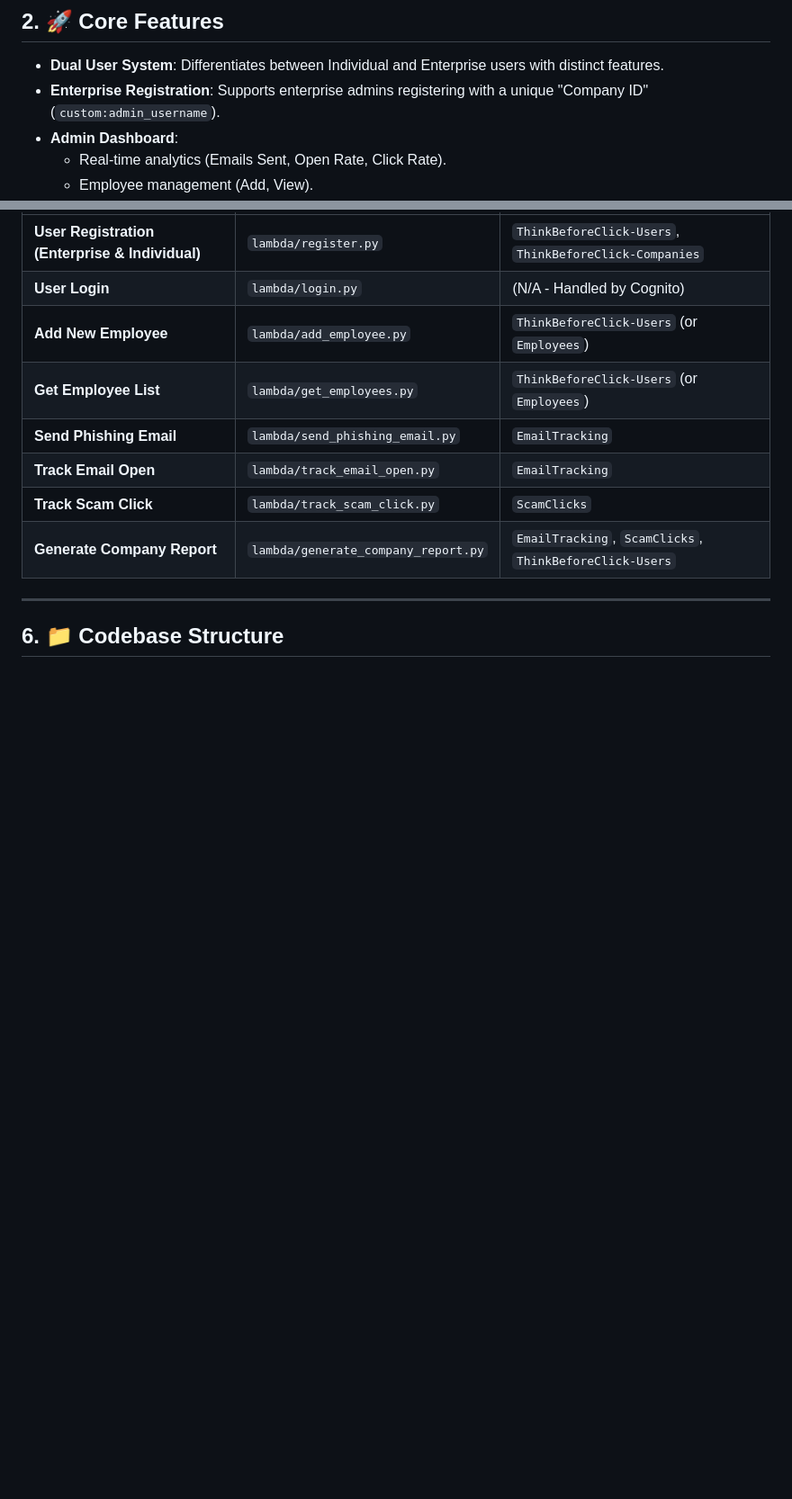
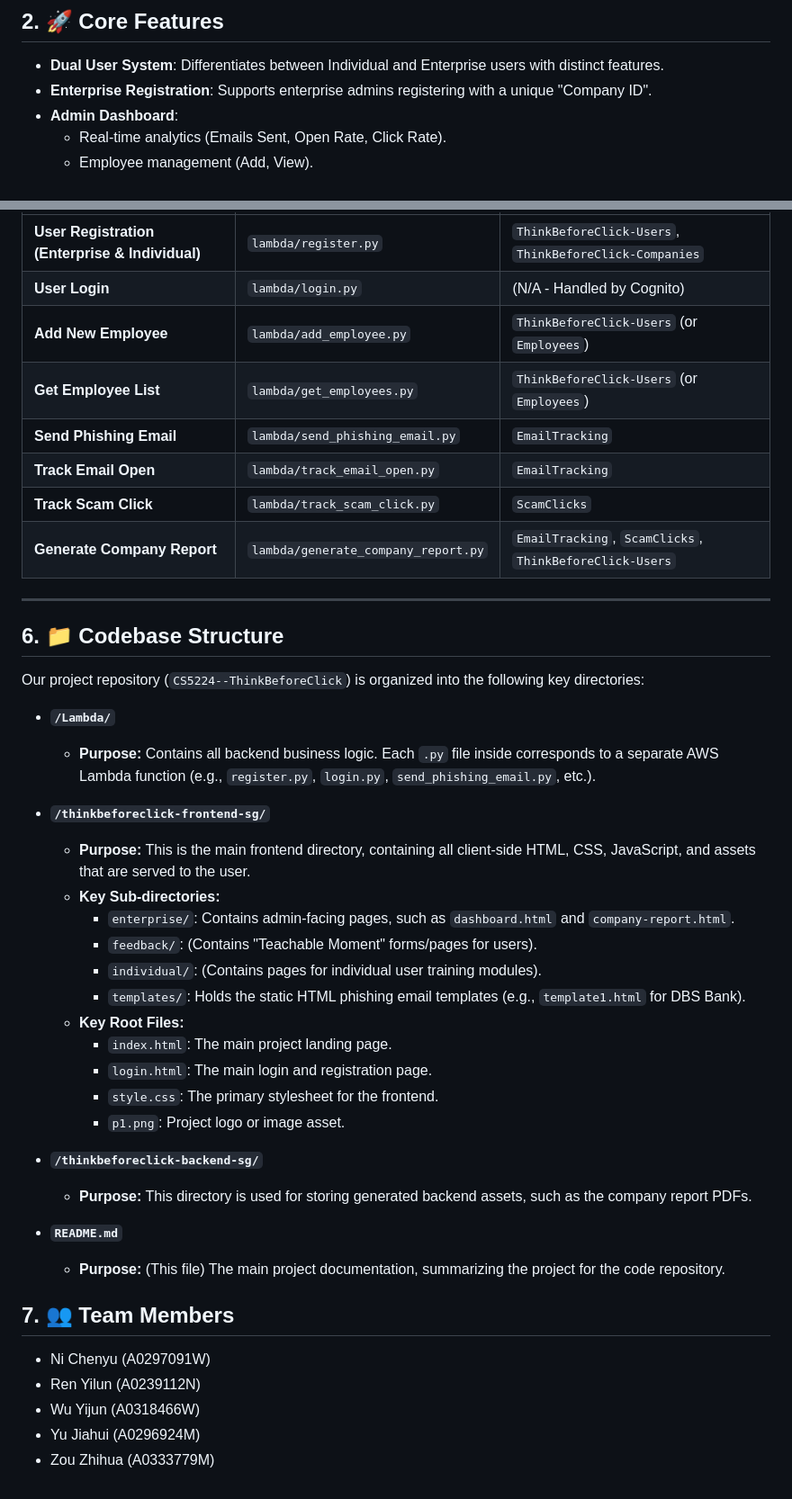
Before and after one commit to wuyibaobao/CS5224-ThinkBeforeClick, a Markdown page: README.md, 2 parts joined by grey strips. Shown at 90% size. Drawn GitHub-style; blank space fills up the shorter version.

```diff
--- a/README.md
+++ b/README.md
@@ -14,7 +14,7 @@ This project is designed to tackle the growing risk of phishing and online scams
 ## 2. 🚀 Core Features
 
 * **Dual User System**: Differentiates between Individual and Enterprise users with distinct features.
-* **Enterprise Registration**: Supports enterprise admins registering with a unique "Company ID" (`custom:admin_username`).
+* **Enterprise Registration**: Supports enterprise admins registering with a unique "Company ID".
 * **Admin Dashboard**:
     * Real-time analytics (Emails Sent, Open Rate, Click Rate).
     * Employee management (Add, View).
@@ -79,3 +79,36 @@ This section maps our core features directly to the backend Lambda functions and
 ---
 
 ## 6. 📁 Codebase Structure
+
+Our project repository (`CS5224--ThinkBeforeClick`) is organized into the following key directories:
+
+* **`/Lambda/`**
+    * **Purpose:** Contains all backend business logic. Each `.py` file inside corresponds to a separate AWS Lambda function (e.g., `register.py`, `login.py`, `send_phishing_email.py`, etc.).
+
+* **`/thinkbeforeclick-frontend-sg/`**
+    * **Purpose:** This is the main frontend directory, containing all client-side HTML, CSS, JavaScript, and assets that are served to the user.
+    * **Key Sub-directories:**
+        * `enterprise/`: Contains admin-facing pages, such as `dashboard.html` and `company-report.html`.
+        * `feedback/`: (Contains "Teachable Moment" forms/pages for users).
+        * `individual/`: (Contains pages for individual user training modules).
+        * `templates/`: Holds the static HTML phishing email templates (e.g., `template1.html` for DBS Bank).
+    * **Key Root Files:**
+        * `index.html`: The main project landing page.
+        * `login.html`: The main login and registration page.
+        * `style.css`: The primary stylesheet for the frontend.
+        * `p1.png`: Project logo or image asset.
+
+* **`/thinkbeforeclick-backend-sg/`**
+    * **Purpose:** This directory is used for storing generated backend assets, such as the company report PDFs.
+
+* **`README.md`**
+    * **Purpose:** (This file) The main project documentation, summarizing the project for the code repository.
+
+
+## 7. 👥 Team Members
+
+* Ni Chenyu (A0297091W)
+* Ren Yilun (A0239112N)
+* Wu Yijun (A0318466W)
+* Yu Jiahui (A0296924M)
+* Zou Zhihua (A0333779M)
```
Also changed, not shown: other parts of README.md (+5 -5 lines).
